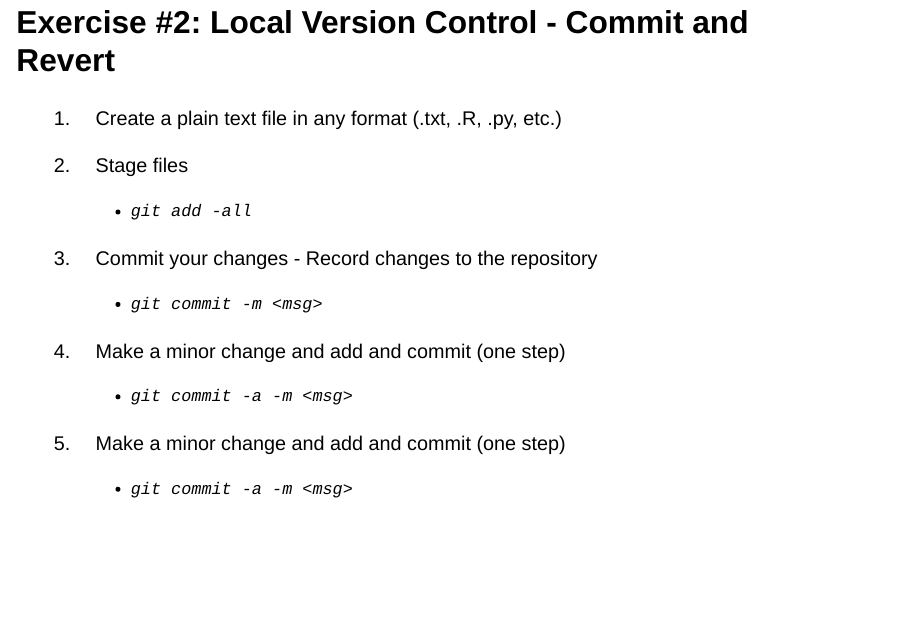
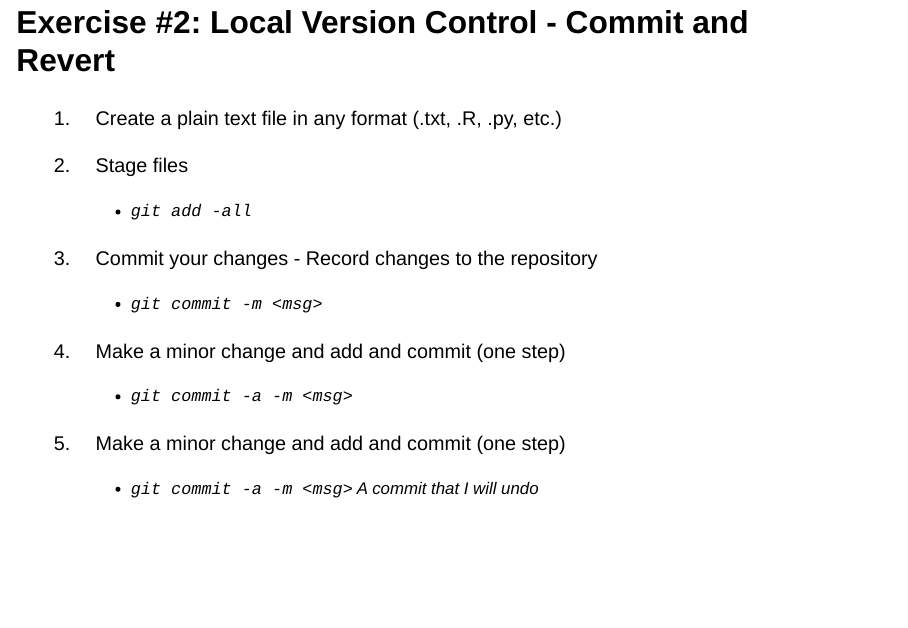
Before and after one commit to rajesh06/iCas-Github-tutorial, a Quarto document (iCas Tutorial.qmd): page 6 of 7. Rendered offline with R 4.5, knitr and Pandoc in place of Quarto, with nearby package versions; drawn as Slidy slides in place of the format the file asks for.

Commit message:
A commit to undo

```diff
--- a/iCas Tutorial.qmd
+++ b/iCas Tutorial.qmd
@@ -86,6 +86,7 @@ Create a .gitignore (plain text file) and add to your repository
 5.  Make a minor change and add and commit (one step)
 
     -   `git commit -a -m <msg>`
+    A commit that I will undo
 
 ## Collaborating in the Cloud Exercise #1: Forks and Clones
 
```
